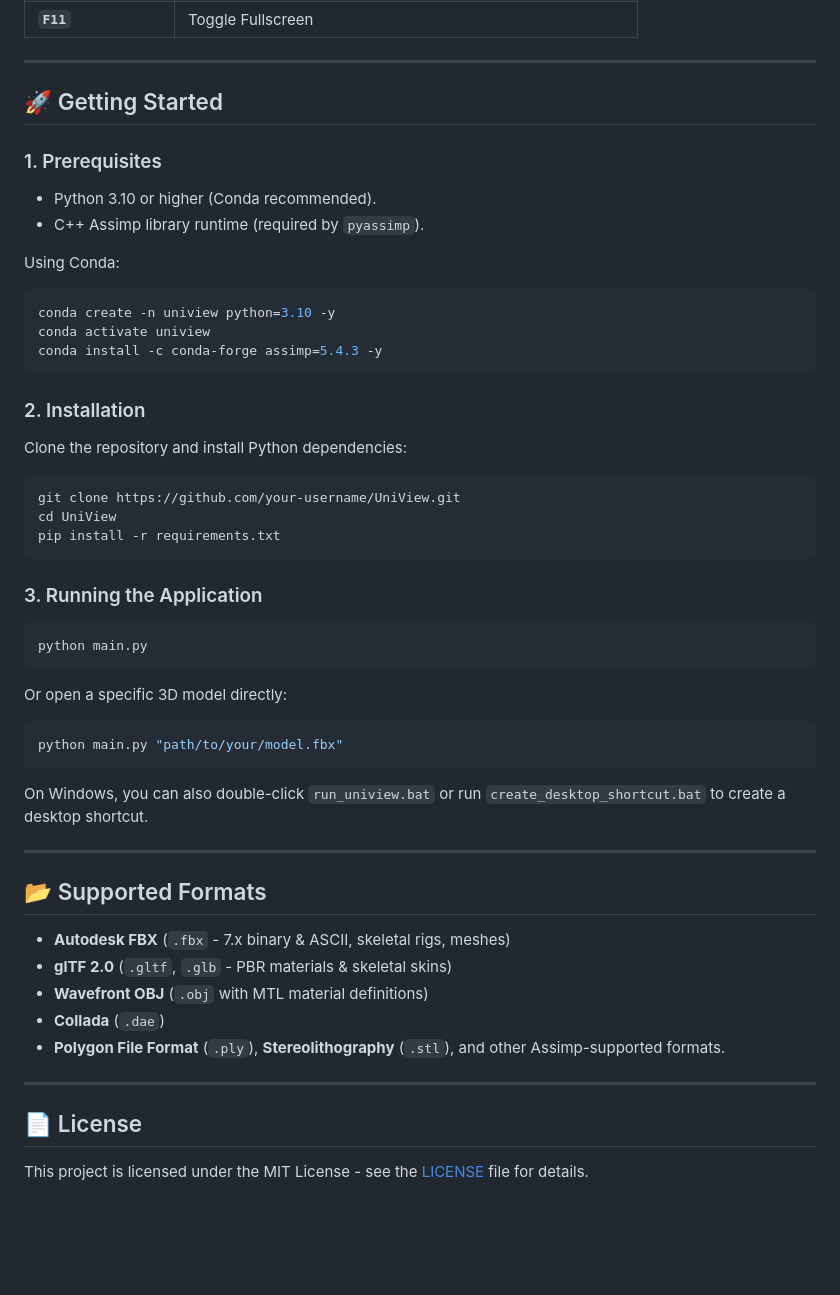
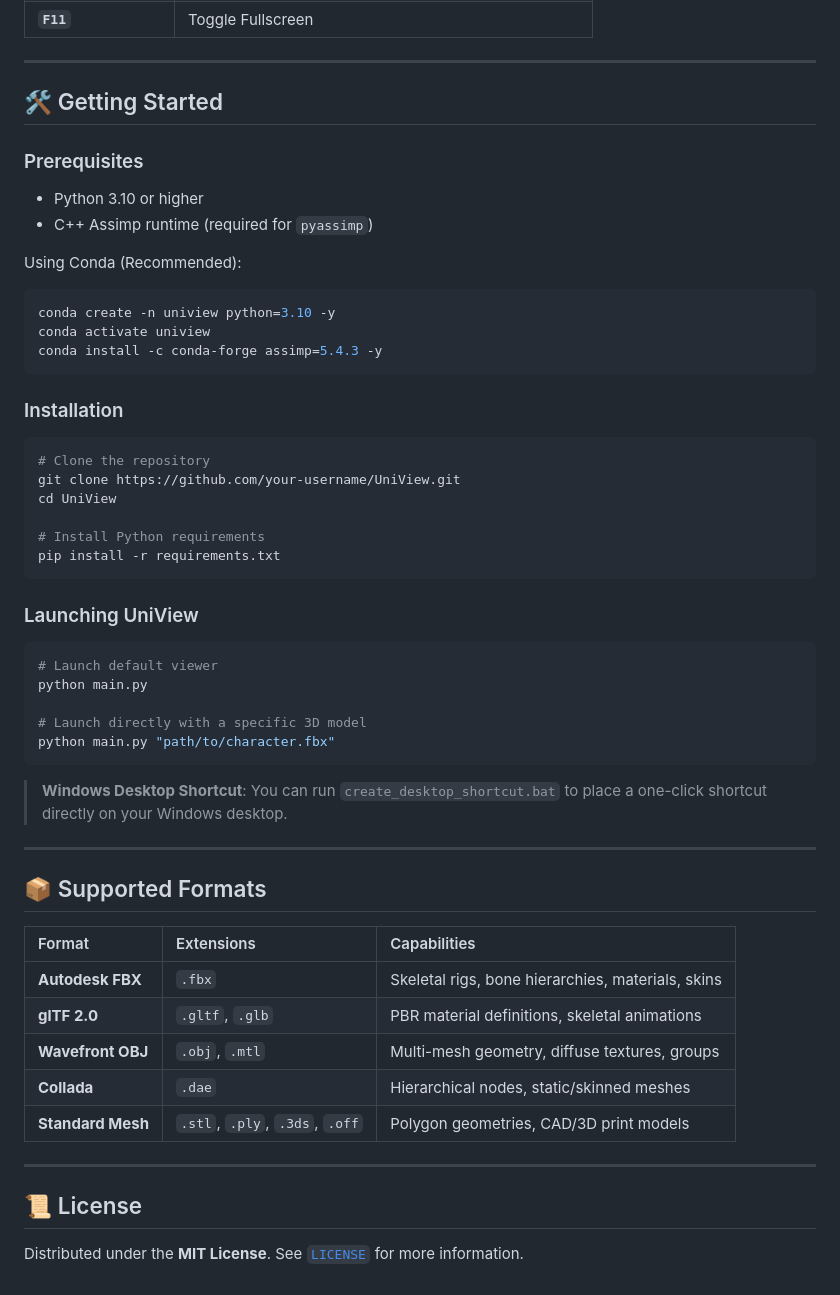
Before and after one commit to Plesnamdwa/UniView, a Markdown page: README.md, the part around one of its changes. GitHub-like rendering; blank space fills up the shorter version.

````diff
--- a/README.md
+++ b/README.md
@@ -49,50 +108,54 @@ Designed with a juicy, distraction-free modern UI featuring Dark/Light studio mo
 
 ---
 
-## 🚀 Getting Started
+## 🛠️ Getting Started
 
-### 1. Prerequisites
-- Python 3.10 or higher (Conda recommended).
-- C++ Assimp library runtime (required by `pyassimp`).
+### Prerequisites
+- Python 3.10 or higher
+- C++ Assimp runtime (required for `pyassimp`)
 
-Using Conda:
+Using Conda (Recommended):
 ```bash
 conda create -n uniview python=3.10 -y
 conda activate uniview
 conda install -c conda-forge assimp=5.4.3 -y
 ```
 
-### 2. Installation
-Clone the repository and install Python dependencies:
+### Installation
 ```bash
+# Clone the repository
 git clone https://github.com/your-username/UniView.git
 cd UniView
+
+# Install Python requirements
 pip install -r requirements.txt
 ```
 
-### 3. Running the Application
+### Launching UniView
 ```bash
+# Launch default viewer
 python main.py
-```
-Or open a specific 3D model directly:
-```bash
-python main.py "path/to/your/model.fbx"
+
+# Launch directly with a specific 3D model
+python main.py "path/to/character.fbx"
 ```
 
-On Windows, you can also double-click `run_uniview.bat` or run `create_desktop_shortcut.bat` to create a desktop shortcut.
+> **Windows Desktop Shortcut**: You can run `create_desktop_shortcut.bat` to place a one-click shortcut directly on your Windows desktop.
 
 ---
 
-## 📂 Supported Formats
+## 📦 Supported Formats
 
-- **Autodesk FBX** (`.fbx` - 7.x binary & ASCII, skeletal rigs, meshes)
-- **glTF 2.0** (`.gltf`, `.glb` - PBR materials & skeletal skins)
-- **Wavefront OBJ** (`.obj` with MTL material definitions)
-- **Collada** (`.dae`)
-- **Polygon File Format** (`.ply`), **Stereolithography** (`.stl`), and other Assimp-supported formats.
+| Format | Extensions | Capabilities |
+| :--- | :--- | :--- |
+| **Autodesk FBX** | `.fbx` | Skeletal rigs, bone hierarchies, materials, skins |
+| **glTF 2.0** | `.gltf`, `.glb` | PBR material definitions, skeletal animations |
+| **Wavefront OBJ** | `.obj`, `.mtl` | Multi-mesh geometry, diffuse textures, groups |
+| **Collada** | `.dae` | Hierarchical nodes, static/skinned meshes |
+| **Standard Mesh** | `.stl`, `.ply`, `.3ds`, `.off` | Polygon geometries, CAD/3D print models |
 
 ---
 
-## 📄 License
+## 📜 License
 
-This project is licensed under the MIT License - see the [LICENSE](LICENSE) file for details.
+Distributed under the **MIT License**. See [`LICENSE`](LICENSE) for more information.
````
Also changed, not shown: other parts of README.md (+83 -24 lines), docs/images/logo.png (added), docs/images/preview_dark.png (added), docs/images/preview_light.png (added).
